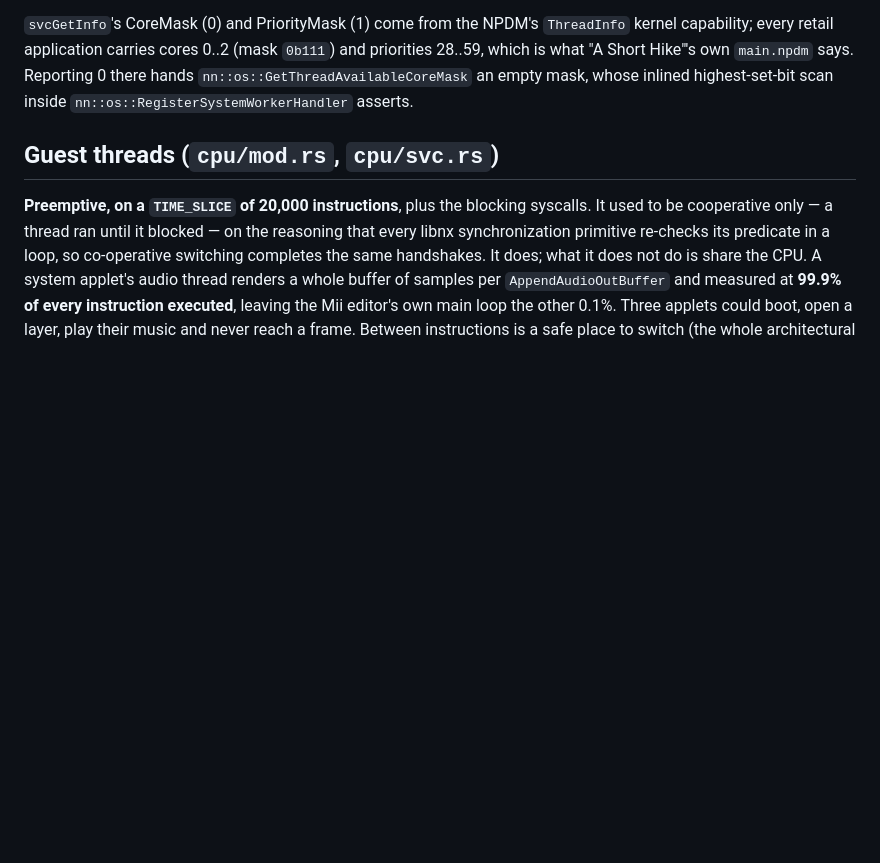
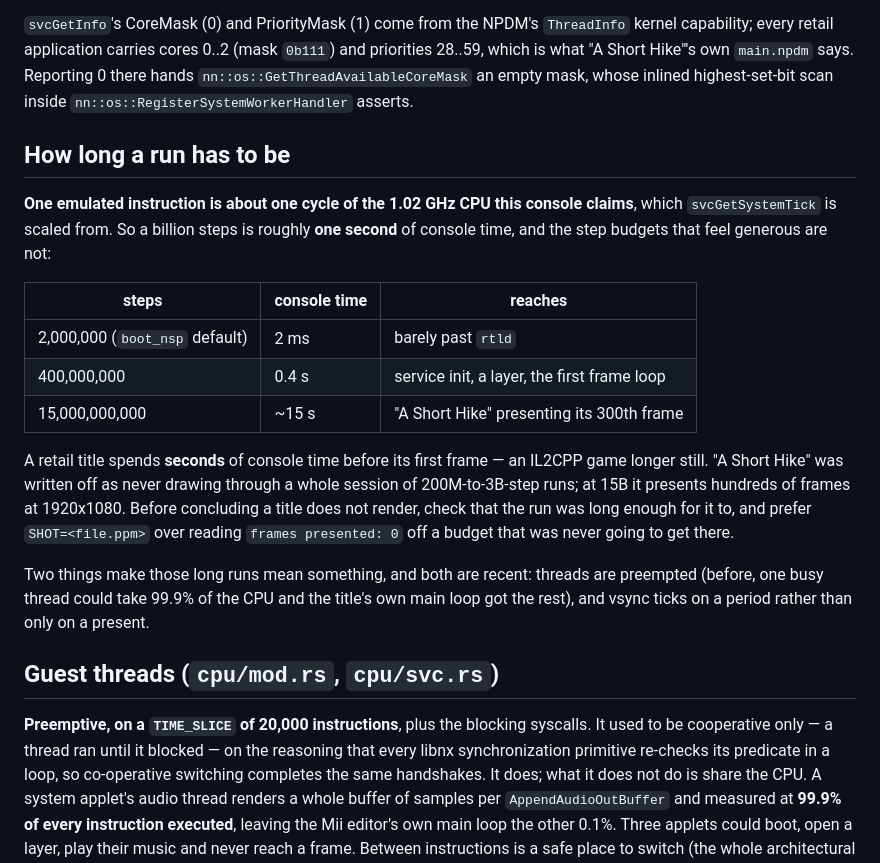
Before and after one commit to CuteTenshii/Switch-Wasm, a Markdown page: AGENTS.md, the part around the change. Rendered like a GitHub page; blank space fills up the shorter version.

Commit message:
docs: how long a run has to be before 'it never draws' means anything
One emulated instruction is about one cycle of the 1.02 GHz CPU this
console claims, so a billion steps is a second of console time and the
budgets that feel generous are milliseconds. 'A Short Hike' was written
off as never rendering across a whole session of 200M-to-3B-step runs; at
15B it presents hundreds of frames at 1920x1080.

```diff
--- a/AGENTS.md
+++ b/AGENTS.md
@@ -174,6 +174,31 @@ instructions read both literally (`cmp x0, #0` / `mov w19, w1`):
 `main.npdm` says. Reporting 0 there hands
 `nn::os::GetThreadAvailableCoreMask` an empty mask, whose inlined
 highest-set-bit scan inside `nn::os::RegisterSystemWorkerHandler` asserts.
+
+## How long a run has to be
+
+**One emulated instruction is about one cycle of the 1.02 GHz CPU this
+console claims**, which `svcGetSystemTick` is scaled from. So a billion steps
+is roughly **one second** of console time, and the step budgets that feel
+generous are not:
+
+| steps | console time | reaches |
+| --- | --- | --- |
+| 2,000,000 (`boot_nsp` default) | 2 ms | barely past `rtld` |
+| 400,000,000 | 0.4 s | service init, a layer, the first frame loop |
+| 15,000,000,000 | ~15 s | "A Short Hike" presenting its 300th frame |
+
+A retail title spends **seconds** of console time before its first frame — an
+IL2CPP game longer still. "A Short Hike" was written off as never drawing
+through a whole session of 200M-to-3B-step runs; at 15B it presents hundreds
+of frames at 1920x1080. Before concluding a title does not render, check that
+the run was long enough for it to, and prefer `SHOT=<file.ppm>` over reading
+`frames presented: 0` off a budget that was never going to get there.
+
+Two things make those long runs mean something, and both are recent: threads
+are preempted (before, one busy thread could take 99.9% of the CPU and the
+title's own main loop got the rest), and vsync ticks on a period rather than
+only on a present.
 
 ## Guest threads (`cpu/mod.rs`, `cpu/svc.rs`)
 
```
